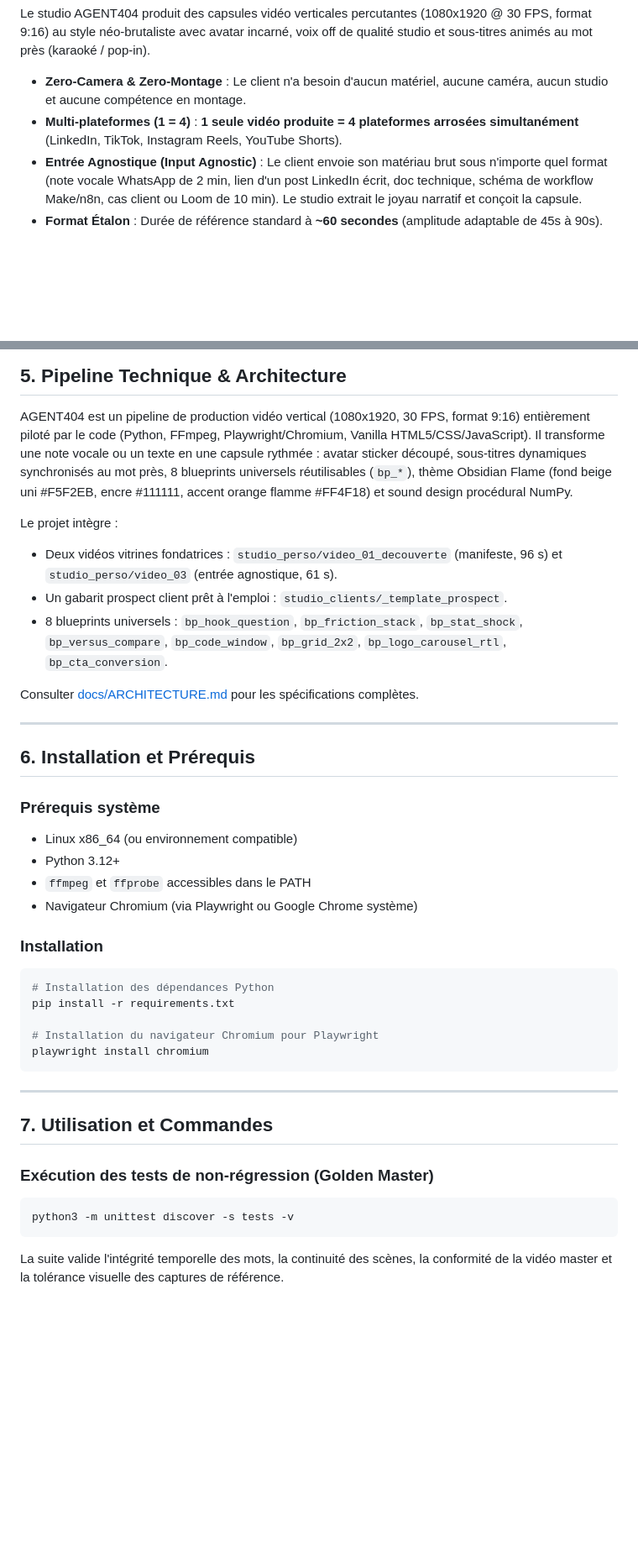
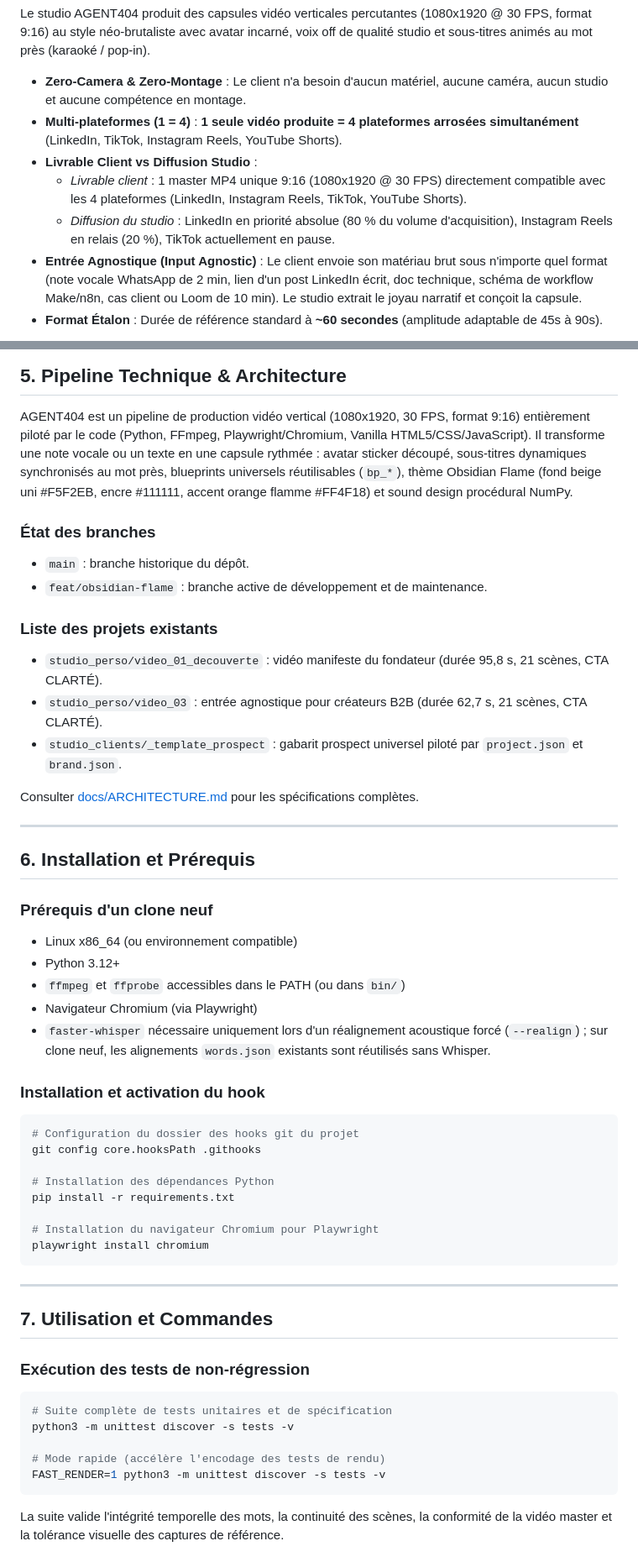
Before and after one commit to Kreesten-hsh/video, a Markdown page: README.md, 2 parts joined by grey strips. Shown at 84% size. GitHub-like rendering; blank space fills up the shorter version.

Commit message:
docs(readme): guide du clone neuf, hooks et distinction des canaux de diffusion

````diff
--- a/README.md
+++ b/README.md
@@ -13,6 +13,9 @@ Le studio AGENT404 produit des capsules vidéo verticales percutantes (1080x1920
 
 - **Zero-Camera & Zero-Montage** : Le client n'a besoin d'aucun matériel, aucune caméra, aucun studio et aucune compétence en montage.
 - **Multi-plateformes (1 = 4)** : **1 seule vidéo produite = 4 plateformes arrosées simultanément** (LinkedIn, TikTok, Instagram Reels, YouTube Shorts).
+- **Livrable Client vs Diffusion Studio** :
+  - *Livrable client* : 1 master MP4 unique 9:16 (1080x1920 @ 30 FPS) directement compatible avec les 4 plateformes (LinkedIn, Instagram Reels, TikTok, YouTube Shorts).
+  - *Diffusion du studio* : LinkedIn en priorité absolue (80 % du volume d'acquisition), Instagram Reels en relais (20 %), TikTok actuellement en pause.
 - **Entrée Agnostique (Input Agnostic)** : Le client envoie son matériau brut sous n'importe quel format (note vocale WhatsApp de 2 min, lien d'un post LinkedIn écrit, doc technique, schéma de workflow Make/n8n, cas client ou Loom de 10 min). Le studio extrait le joyau narratif et conçoit la capsule.
 - **Format Étalon** : Durée de référence standard à **~60 secondes** (amplitude adaptable de 45s à 90s).
 
@@ -81,12 +84,16 @@ L'ensemble de l'ingénierie logicielle, des scripts de vente et des vidéos prod
 ## 5. Pipeline Technique & Architecture
 
 AGENT404 est un pipeline de production vidéo vertical (1080x1920, 30 FPS, format 9:16) entièrement piloté par le code (Python, FFmpeg, Playwright/Chromium, Vanilla HTML5/CSS/JavaScript).
-Il transforme une note vocale ou un texte en une capsule rythmée : avatar sticker découpé, sous-titres dynamiques synchronisés au mot près, 8 blueprints universels réutilisables (`bp_*`), thème Obsidian Flame (fond beige uni #F5F2EB, encre #111111, accent orange flamme #FF4F18) et sound design procédural NumPy.
+Il transforme une note vocale ou un texte en une capsule rythmée : avatar sticker découpé, sous-titres dynamiques synchronisés au mot près, blueprints universels réutilisables (`bp_*`), thème Obsidian Flame (fond beige uni #F5F2EB, encre #111111, accent orange flamme #FF4F18) et sound design procédural NumPy.
 
-Le projet intègre :
-- Deux vidéos vitrines fondatrices : `studio_perso/video_01_decouverte` (manifeste, 96 s) et `studio_perso/video_03` (entrée agnostique, 61 s).
-- Un gabarit prospect client prêt à l'emploi : `studio_clients/_template_prospect`.
-- 8 blueprints universels : `bp_hook_question`, `bp_friction_stack`, `bp_stat_shock`, `bp_versus_compare`, `bp_code_window`, `bp_grid_2x2`, `bp_logo_carousel_rtl`, `bp_cta_conversion`.
+### État des branches
+- `main` : branche historique du dépôt.
+- `feat/obsidian-flame` : branche active de développement et de maintenance.
+
+### Liste des projets existants
+- `studio_perso/video_01_decouverte` : vidéo manifeste du fondateur (durée 95,8 s, 21 scènes, CTA CLARTÉ).
+- `studio_perso/video_03` : entrée agnostique pour créateurs B2B (durée 62,7 s, 21 scènes, CTA CLARTÉ).
+- `studio_clients/_template_prospect` : gabarit prospect universel piloté par `project.json` et `brand.json`.
 
 Consulter [docs/ARCHITECTURE.md](docs/ARCHITECTURE.md) pour les spécifications complètes.
 
@@ -94,14 +101,18 @@ Consulter [docs/ARCHITECTURE.md](docs/ARCHITECTURE.md) pour les spécifications
 
 ## 6. Installation et Prérequis
 
-### Prérequis système
+### Prérequis d'un clone neuf
 - Linux x86_64 (ou environnement compatible)
 - Python 3.12+
-- `ffmpeg` et `ffprobe` accessibles dans le PATH
-- Navigateur Chromium (via Playwright ou Google Chrome système)
+- `ffmpeg` et `ffprobe` accessibles dans le PATH (ou dans `bin/`)
+- Navigateur Chromium (via Playwright)
+- `faster-whisper` nécessaire uniquement lors d'un réalignement acoustique forcé (`--realign`) ; sur clone neuf, les alignements `words.json` existants sont réutilisés sans Whisper.
 
-### Installation
+### Installation et activation du hook
 ```bash
+# Configuration du dossier des hooks git du projet
+git config core.hooksPath .githooks
+
 # Installation des dépendances Python
 pip install -r requirements.txt
 
@@ -113,9 +124,13 @@ playwright install chromium
 
 ## 7. Utilisation et Commandes
 
-### Exécution des tests de non-régression (Golden Master)
+### Exécution des tests de non-régression
 ```bash
+# Suite complète de tests unitaires et de spécification
 python3 -m unittest discover -s tests -v
+
+# Mode rapide (accélère l'encodage des tests de rendu)
+FAST_RENDER=1 python3 -m unittest discover -s tests -v
 ```
 La suite valide l'intégrité temporelle des mots, la continuité des scènes, la conformité de la vidéo master et la tolérance visuelle des captures de référence.
 
````
